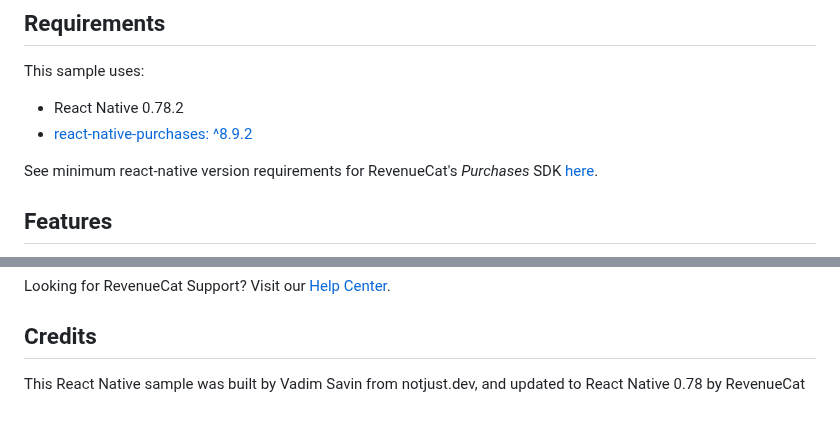
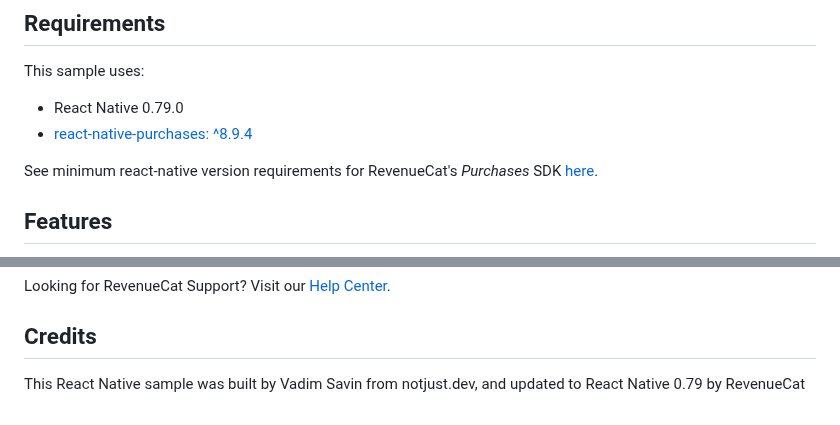
Before and after one commit to RevenueCat/react-native-purchases, a Markdown page: examples/MagicWeather/README.md, 2 parts joined by grey strips. Drawn GitHub-style.

```diff
--- a/examples/MagicWeather/README.md
+++ b/examples/MagicWeather/README.md
@@ -8,8 +8,8 @@ Sign up for a free RevenueCat account [here](https://www.revenuecat.com).
 
 This sample uses:
 
-- React Native 0.78.2
-- [react-native-purchases: ^8.9.2](https://www.npmjs.com/package/react-native-purchases)
+- React Native 0.79.0
+- [react-native-purchases: ^8.9.4](https://www.npmjs.com/package/react-native-purchases)
 
 See minimum react-native version requirements for RevenueCat's _Purchases_ SDK [here](https://github.com/RevenueCat/react-native-purchases#requirements).
 
@@ -106,4 +106,4 @@ Looking for RevenueCat Support? Visit our [Help Center](https://support.revenuec
 
 ## Credits
 
-This React Native sample was built by Vadim Savin from notjust.dev, and updated to React Native 0.78 by RevenueCat
+This React Native sample was built by Vadim Savin from notjust.dev, and updated to React Native 0.79 by RevenueCat
```
